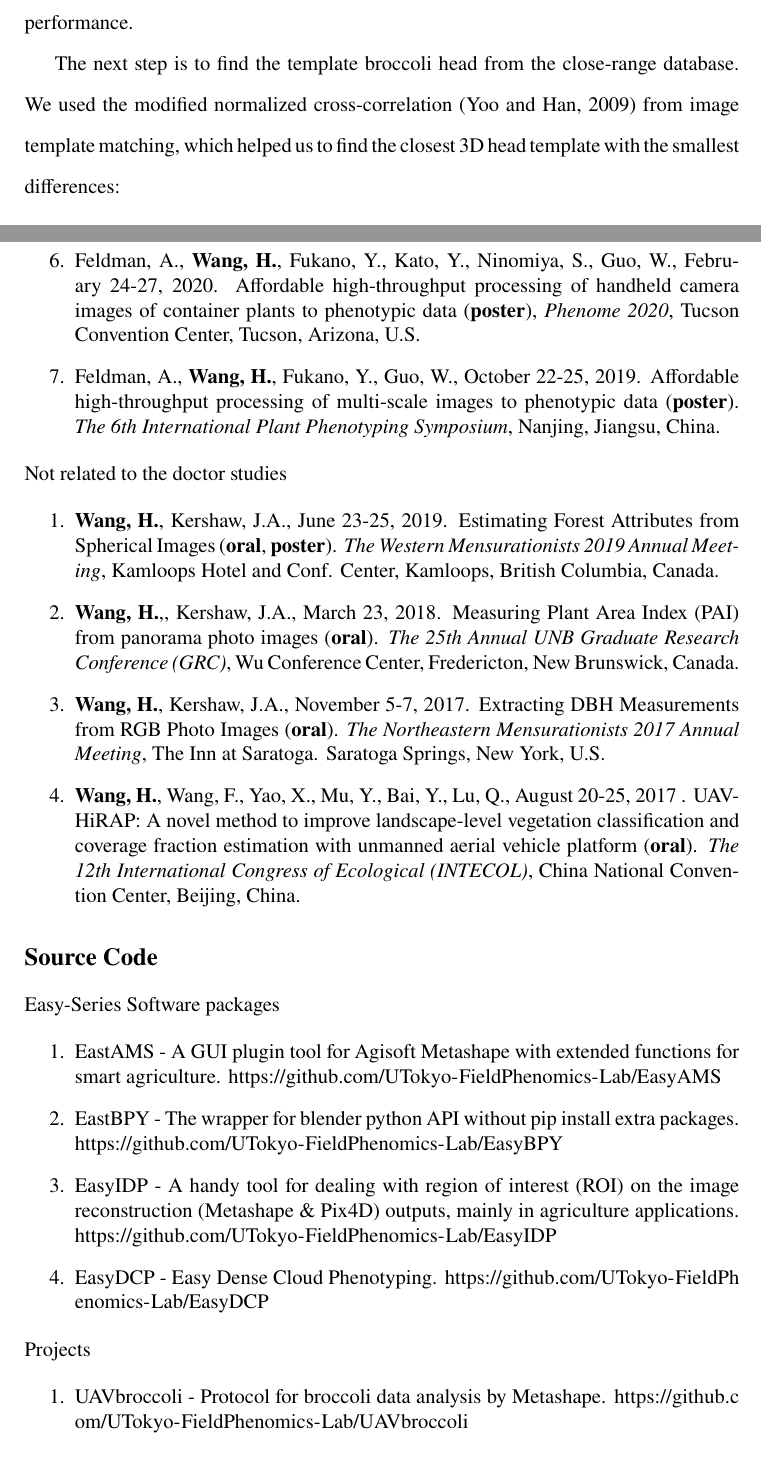
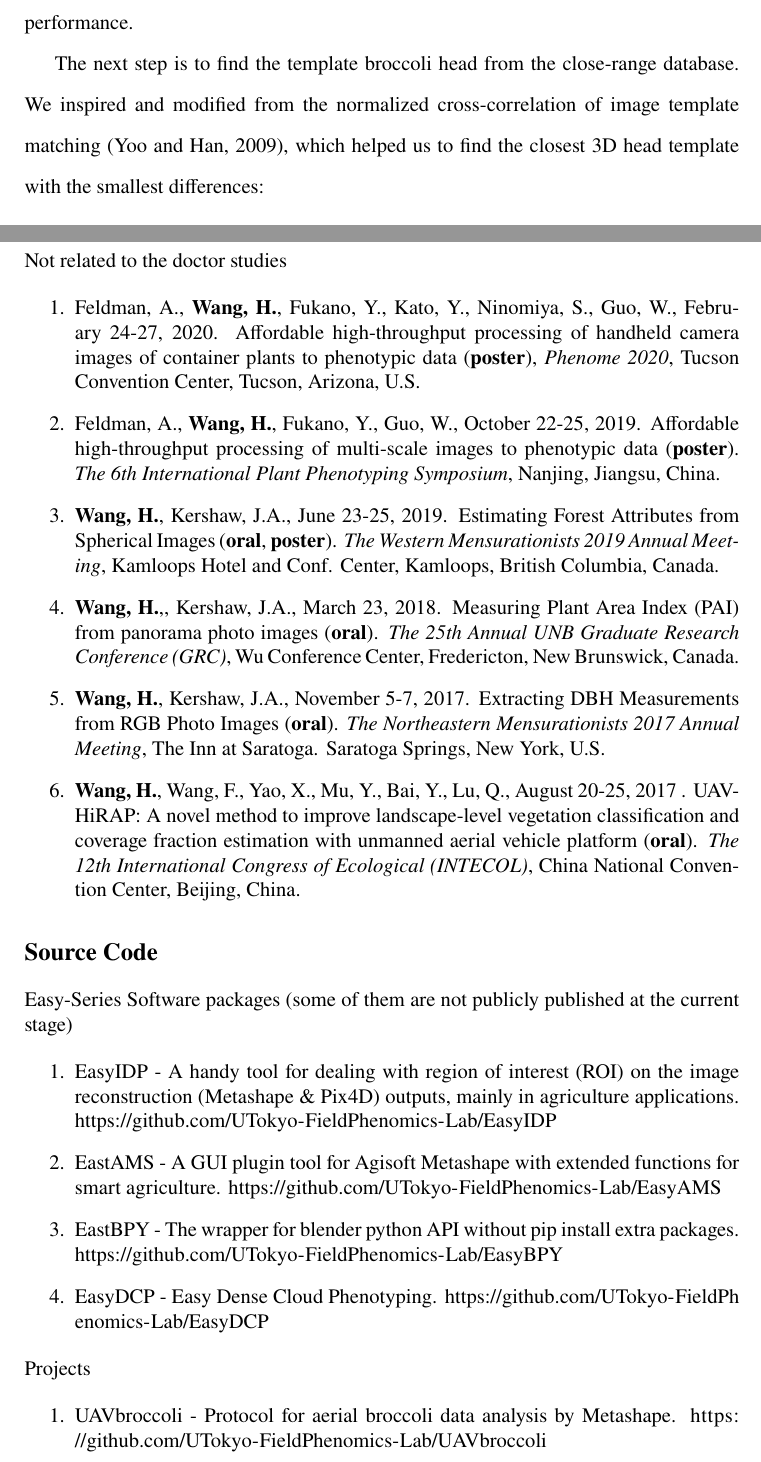
Before and after one commit to HowcanoeWang/DoctorThesis, a LaTeX thesis (thesis.tex, which reads chapter4.tex, publication.tex): two parts of pages 81 and 115 of 116 before the commit and two parts of pages 82 and 116 of 117 after it, joined at a grey line, cut so that both start at the same text. Compiled offline with pdfLaTeX.

Commit message:
1st version of draft

```diff
--- a/chapter4.tex
+++ b/chapter4.tex
@@ -42,7 +42,7 @@ After converting the broccoli head segmentation results to the graphical coordin
 % calibration by auto ML
 Before performing template matching and transformation, a calibration model is required to improve the performance of the system. This model should be trained by relating the aerial morphological traits to the close-range morphological traits. Since we sampled the close-range broccoli heads destructively after the aerial survey, we were able to obtain such data pairs. These data pairs were divided into training data and validation data with a 4:1 ratio. The training data was used to train an \gls{automl} multi-output regression model \citep{feurer_auto-sklearn_2020} to calibrate the morphological traits from aerial surveys, while the validation data was used to assess the calibration model's performance.
 
-The next step is to find the template broccoli head from the close-range database. We used the modified normalized cross-correlation \citep{yoo_fast_2009} from image template matching, which helped us to find the closest 3D head template with the smallest differences:
+The next step is to find the template broccoli head from the close-range database. We inspired and modified from the normalized cross-correlation of image template matching \citep{yoo_fast_2009}, which helped us to find the closest 3D head template with the smallest differences:
 
 \input{equations/xrs.eq.1.tex}
 
--- a/publication.tex
+++ b/publication.tex
@@ -42,14 +42,14 @@ Related to the doctor studies
   \item \textbf{Wang, H.}, Tang, L., Nishida, E., Fukano, Y., Kato, Y., Guo, W. July 20-22, 2021. Cost-efficient broccoli head phenotyping using aerial imagery and \gls{sfm}-based weakly supervised learning (\textbf{poster}), \textit{The 8th International Horticulture Research Conference}, Nanjing, Jiangsu, China.
   \item \textbf{Wang, H.}, Kato, Y., Guo, W., June 3-4, 2021. EasyIDP: A python package for intermediate data processing in UAV based plant phenotyping (\textbf{poster}), \textit{超分野植物科学研究会の第１回研究集会 2021}, Zoom online, Tokyo, Japan.
   \item \textbf{Wang, H.}, Kato, Y., Guo, W., May 22, 2021. EasyIDP: A python package for intermediate data processing in UAV based plant phenotyping (\textbf{poster}), \textit{農業情報学会JSAI 2021年次大会}, Zoom online, Tokyo, Japan.
-  \item Feldman, A., \textbf{Wang, H.}, Fukano, Y., Kato, Y., Ninomiya, S., Guo, W., February 24-27, 2020. Affordable high-throughput processing of handheld camera images of container plants to phenotypic data (\textbf{poster}), \textit{Phenome 2020}, Tucson Convention Center, Tucson, Arizona, U.S.
-  \item Feldman, A., \textbf{Wang, H.}, Fukano, Y., Guo, W., October 22-25, 2019. Affordable high-throughput processing of multi-scale images to phenotypic data (\textbf{poster}). \textit{The 6th International Plant Phenotyping Symposium}, Nanjing, Jiangsu, China.
 \end{enumerate}
 
 \noindent
 Not related to the doctor studies
 
 \begin{enumerate}
+  \item Feldman, A., \textbf{Wang, H.}, Fukano, Y., Kato, Y., Ninomiya, S., Guo, W., February 24-27, 2020. Affordable high-throughput processing of handheld camera images of container plants to phenotypic data (\textbf{poster}), \textit{Phenome 2020}, Tucson Convention Center, Tucson, Arizona, U.S.
+  \item Feldman, A., \textbf{Wang, H.}, Fukano, Y., Guo, W., October 22-25, 2019. Affordable high-throughput processing of multi-scale images to phenotypic data (\textbf{poster}). \textit{The 6th International Plant Phenotyping Symposium}, Nanjing, Jiangsu, China.
   \item \textbf{Wang, H.}, Kershaw, J.A., June 23-25, 2019. Estimating Forest Attributes from Spherical Images (\textbf{oral}, \textbf{poster}). \textit{The Western Mensurationists 2019 Annual Meeting}, Kamloops Hotel and Conf. Center, Kamloops, British Columbia, Canada.
   \item \textbf{Wang, H.},, Kershaw, J.A., March 23, 2018. Measuring Plant Area Index (PAI) from panorama photo images (\textbf{oral}). \textit{The 25th Annual UNB Graduate Research Conference (GRC)}, Wu Conference Center, Fredericton, New Brunswick, Canada.
   \item \textbf{Wang, H.}, Kershaw, J.A., November 5-7, 2017. Extracting DBH Measurements from RGB Photo Images (\textbf{oral}). \textit{The Northeastern Mensurationists 2017 Annual Meeting}, The Inn at Saratoga. Saratoga Springs, New York, U.S.
@@ -59,21 +59,22 @@ Not related to the doctor studies
 \section*{Source Code}
 
 \noindent
-Easy-Series Software packages
+Easy-Series Software packages (some of them are not publicly published at the current stage)
 
 \begin{enumerate}
+  \item EasyIDP - A handy tool for dealing with region of interest (ROI) on the image reconstruction (Metashape \& Pix4D) outputs, mainly in agriculture applications. \url{https://github.com/UTokyo-FieldPhenomics-Lab/EasyIDP}
   \item EastAMS - A GUI plugin tool for Agisoft Metashape with extended functions for smart agriculture. \url{https://github.com/UTokyo-FieldPhenomics-Lab/EasyAMS}
   \item EastBPY - The wrapper for blender python API without pip install extra packages. \url{https://github.com/UTokyo-FieldPhenomics-Lab/EasyBPY}
-  \item EasyIDP - A handy tool for dealing with region of interest (ROI) on the image reconstruction (Metashape \& Pix4D) outputs, mainly in agriculture applications. \url{https://github.com/UTokyo-FieldPhenomics-Lab/EasyIDP}
-  \item  EasyDCP - Easy Dense Cloud Phenotyping. \url{https://github.com/UTokyo-FieldPhenomics-Lab/EasyDCP}
+  \item EasyDCP - Easy Dense Cloud Phenotyping. \url{https://github.com/UTokyo-FieldPhenomics-Lab/EasyDCP}
 \end{enumerate}
 
 \noindent
 Projects
 
 \begin{enumerate}
-  \item UAVbroccoli - Protocol for broccoli data analysis by Metashape. \url{https://github.com/UTokyo-FieldPhenomics-Lab/UAVbroccoli}
-  \item Foldio360\_3D\_Reconstruct\_Platform - a protocol for easy indooor 3D reconstruction for small objects. \url{https://github.com/UTokyo-FieldPhenomics-Lab/Foldio360_3D_Reconstruct_Platform}
+  \item UAVbroccoli - Protocol for aerial broccoli data analysis by Metashape. \url{https://github.com/UTokyo-FieldPhenomics-Lab/UAVbroccoli}
+  \item Foldio360\_3D\_Reconstruct\_Platform - a protocol for close-range 3D reconstruction for small objects. \url{https://github.com/UTokyo-FieldPhenomics-Lab/Foldio360_3D_Reconstruct_Platform}
+  \item BroccoliHead3D.ipynb - the scripts for close-range 3D broccoli head phenotyping. \url{https://github.com/UTokyo-FieldPhenomics-Lab/BroccoliHead3D.ipynb}
 \end{enumerate}
 
 \noindent
```
Also changed, not shown: acknowledgement.tex (+1 -1 lines), chapter1.tex (+1 -1 lines), chapter3.tex (+4 -4 lines).
